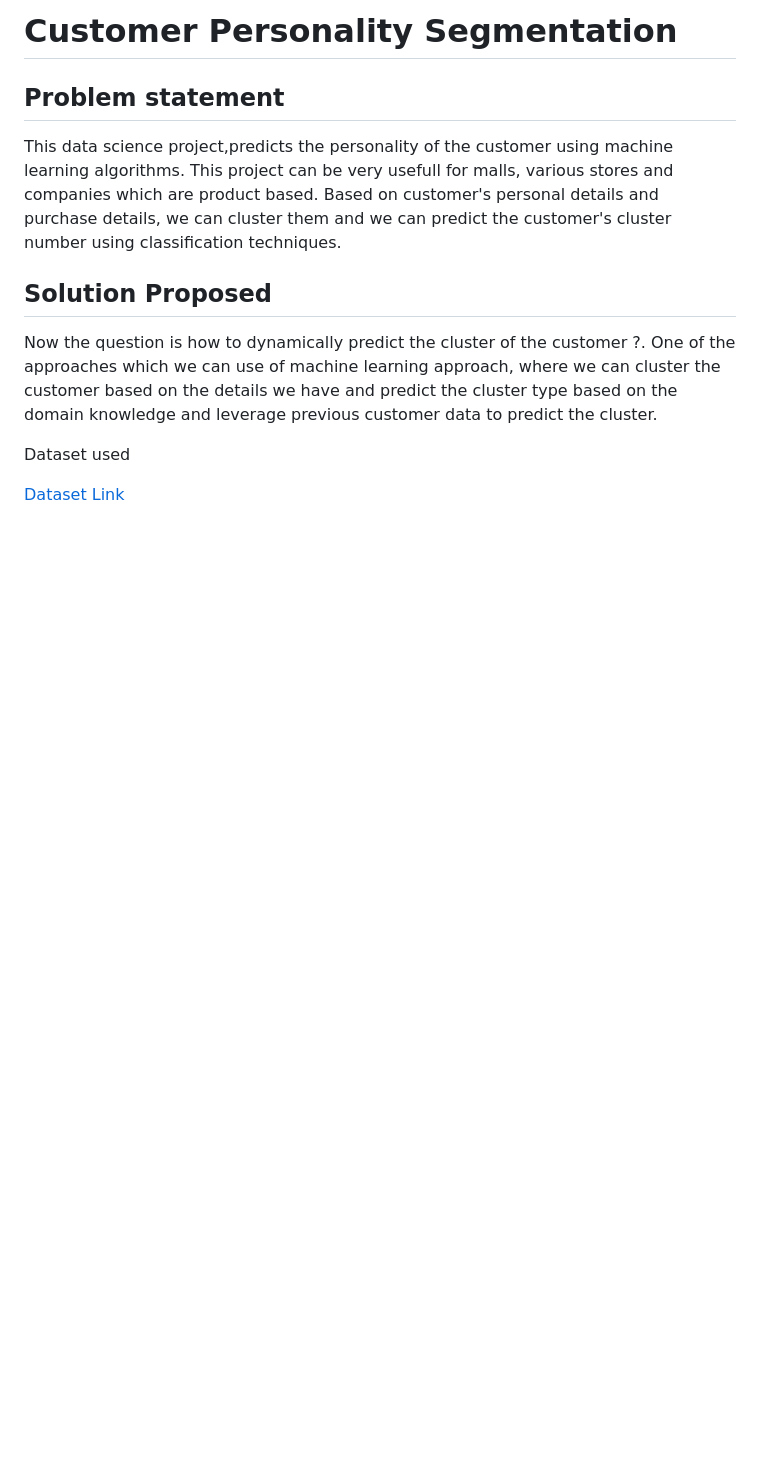
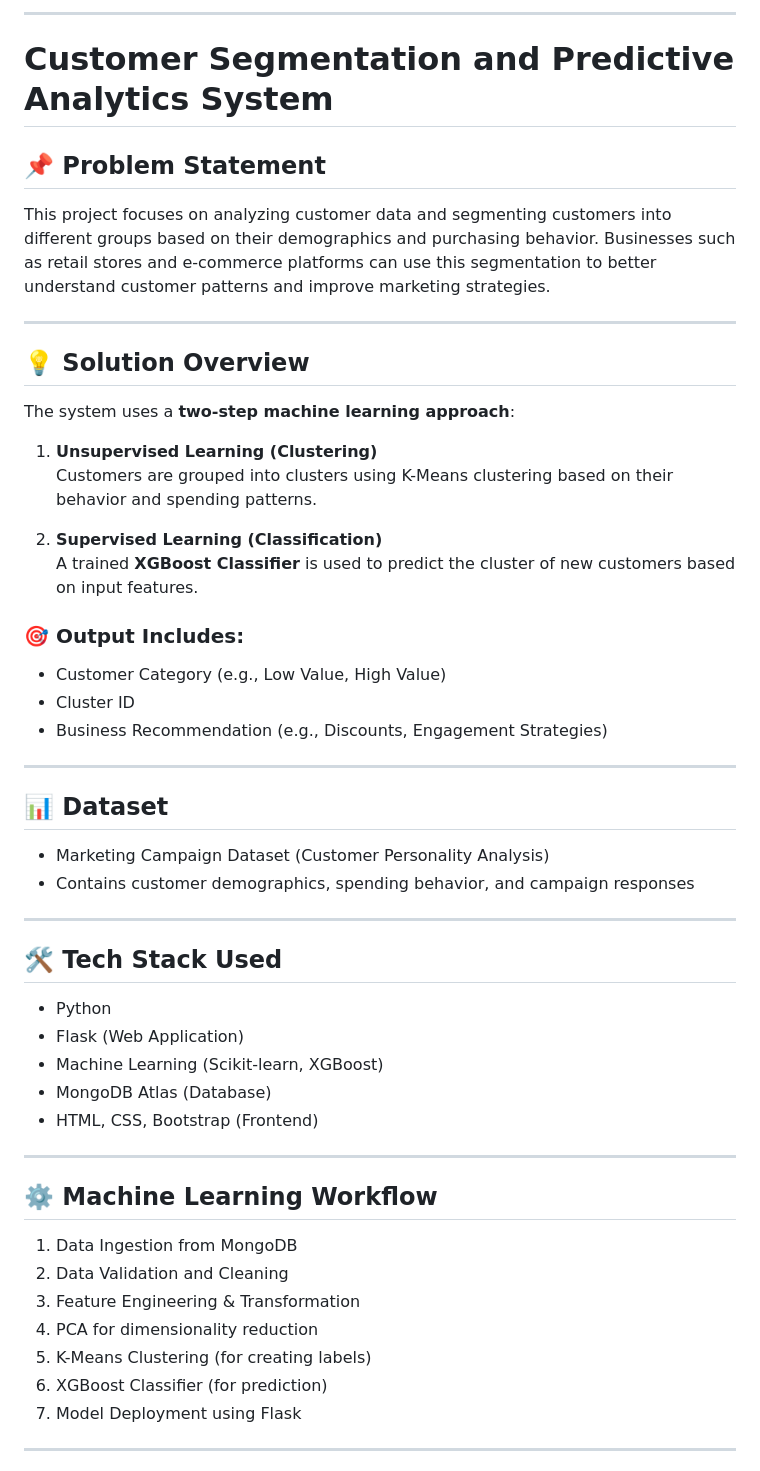
Before and after one commit to pranav444444/Customer-Segmentation-and-Predictive-Analytics-System-ML-FastAPI-, a Markdown page: README.md, the part around one of its changes. GitHub-like rendering; blank space fills up the shorter version.

```diff
--- a/README.md
+++ b/README.md
@@ -1,15 +1,58 @@
 
-# Customer Personality Segmentation
 
-## Problem statement
+---
 
-This data science project,predicts the personality of the customer using machine learning algorithms. This project can be very usefull for malls, various stores and companies which are product based. Based on customer's personal details and purchase details, we can cluster them and we can predict the customer's cluster number using classification techniques.
+# Customer Segmentation and Predictive Analytics System
 
-## Solution Proposed
+## 📌 Problem Statement
 
-Now the question is how to dynamically predict the cluster of the customer ?. One of the approaches which we can use of machine learning approach, where we can cluster the customer based on the details we have and predict the cluster type based on the domain knowledge and leverage previous customer data to predict the cluster.
+This project focuses on analyzing customer data and segmenting customers into different groups based on their demographics and purchasing behavior. Businesses such as retail stores and e-commerce platforms can use this segmentation to better understand customer patterns and improve marketing strategies.
 
-Dataset used
- <html>
-<a href="https://github.com/entbappy/Branching-tutorial/blob/master/marketing_campaign.zip"> Dataset Link</a>
-</html>
+---
+
+## 💡 Solution Overview
+
+The system uses a **two-step machine learning approach**:
+
+1. **Unsupervised Learning (Clustering)**
+   Customers are grouped into clusters using K-Means clustering based on their behavior and spending patterns.
+
+2. **Supervised Learning (Classification)**
+   A trained **XGBoost Classifier** is used to predict the cluster of new customers based on input features.
+
+### 🎯 Output Includes:
+- Customer Category (e.g., Low Value, High Value)
+- Cluster ID
+- Business Recommendation (e.g., Discounts, Engagement Strategies)
+
+---
+
+## 📊 Dataset
+
+- Marketing Campaign Dataset (Customer Personality Analysis)
+- Contains customer demographics, spending behavior, and campaign responses
+
+---
+
+## 🛠️ Tech Stack Used
+
+- Python
+- Flask (Web Application)
+- Machine Learning (Scikit-learn, XGBoost)
+- MongoDB Atlas (Database)
+- HTML, CSS, Bootstrap (Frontend)
+
+---
+
+## ⚙️ Machine Learning Workflow
+
+1. Data Ingestion from MongoDB
+2. Data Validation and Cleaning
+3. Feature Engineering & Transformation
+4. PCA for dimensionality reduction
+5. K-Means Clustering (for creating labels)
+6. XGBoost Classifier (for prediction)
+7. Model Deployment using Flask
+
+---
+
```
Also changed, not shown: other parts of README.md (+108 -120 lines).
